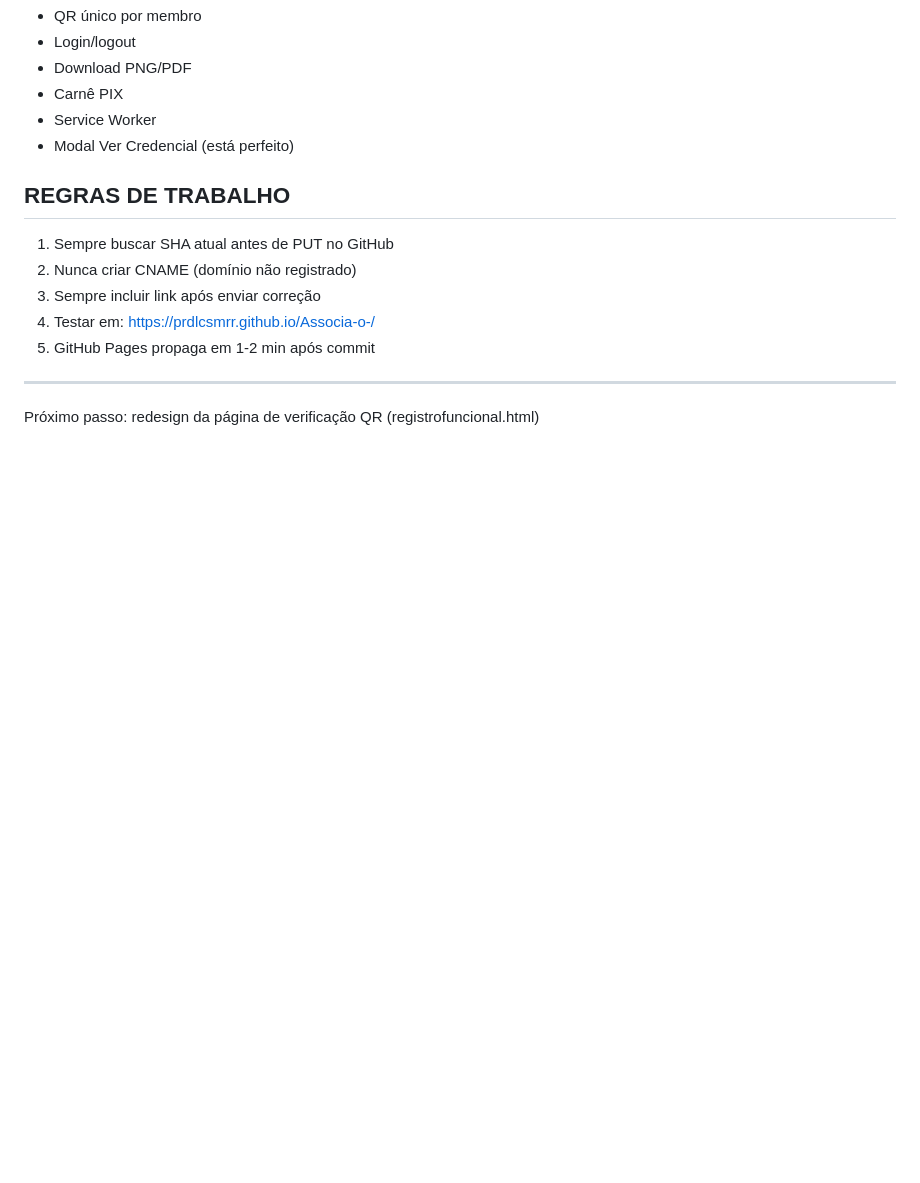
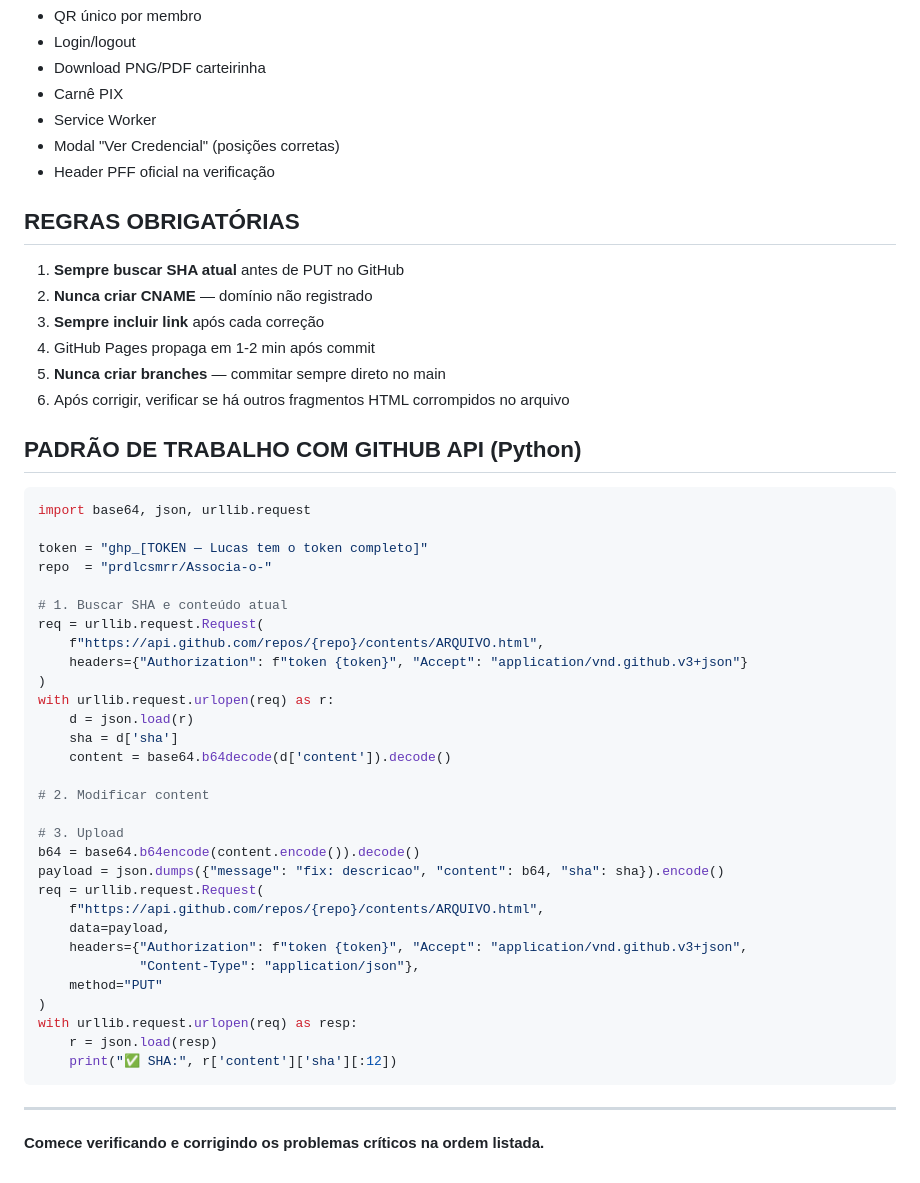
Before and after one commit to prdlcsmrr/Associa-o-, a Markdown page: PROMPT_CONTINUIDADE.md, the part around one of its changes. Drawn GitHub-style; blank space fills up the shorter version.

````diff
--- a/PROMPT_CONTINUIDADE.md
+++ b/PROMPT_CONTINUIDADE.md
@@ -146,16 +138,52 @@ cp-municipio:   left:84%,   top:60%,   font:2.2cqw
 - QR único por membro
 - Login/logout
-- Download PNG/PDF
+- Download PNG/PDF carteirinha
 - Carnê PIX
 - Service Worker
-- Modal Ver Credencial (está perfeito)
+- Modal "Ver Credencial" (posições corretas)
+- Header PFF oficial na verificação
 
-## REGRAS DE TRABALHO
-1. Sempre buscar SHA atual antes de PUT no GitHub
-2. Nunca criar CNAME (domínio não registrado)
-3. Sempre incluir link após enviar correção
-4. Testar em: https://prdlcsmrr.github.io/Associa-o-/
-5. GitHub Pages propaga em 1-2 min após commit
+## REGRAS OBRIGATÓRIAS
+1. **Sempre buscar SHA atual** antes de PUT no GitHub
+2. **Nunca criar CNAME** — domínio não registrado
+3. **Sempre incluir link** após cada correção
+4. GitHub Pages propaga em 1-2 min após commit
+5. **Nunca criar branches** — commitar sempre direto no main
+6. Após corrigir, verificar se há outros fragmentos HTML corrompidos no arquivo
+
+## PADRÃO DE TRABALHO COM GITHUB API (Python)
+```python
+import base64, json, urllib.request
+
+token = "ghp_[TOKEN — Lucas tem o token completo]"
+repo  = "prdlcsmrr/Associa-o-"
+
+# 1. Buscar SHA e conteúdo atual
+req = urllib.request.Request(
+    f"https://api.github.com/repos/{repo}/contents/ARQUIVO.html",
+    headers={"Authorization": f"token {token}", "Accept": "application/vnd.github.v3+json"}
+)
+with urllib.request.urlopen(req) as r:
+    d = json.load(r)
+    sha = d['sha']
+    content = base64.b64decode(d['content']).decode()
+
+# 2. Modificar content
+
+# 3. Upload
+b64 = base64.b64encode(content.encode()).decode()
+payload = json.dumps({"message": "fix: descricao", "content": b64, "sha": sha}).encode()
+req = urllib.request.Request(
+    f"https://api.github.com/repos/{repo}/contents/ARQUIVO.html",
+    data=payload,
+    headers={"Authorization": f"token {token}", "Accept": "application/vnd.github.v3+json",
+             "Content-Type": "application/json"},
+    method="PUT"
+)
+with urllib.request.urlopen(req) as resp:
+    r = json.load(resp)
+    print("✅ SHA:", r['content']['sha'][:12])
+```
 
 ---
-Próximo passo: redesign da página de verificação QR (registrofuncional.html)
+**Comece verificando e corrigindo os problemas críticos na ordem listada.**
````
Also changed, not shown: other parts of PROMPT_CONTINUIDADE.md (+86 -94 lines).
